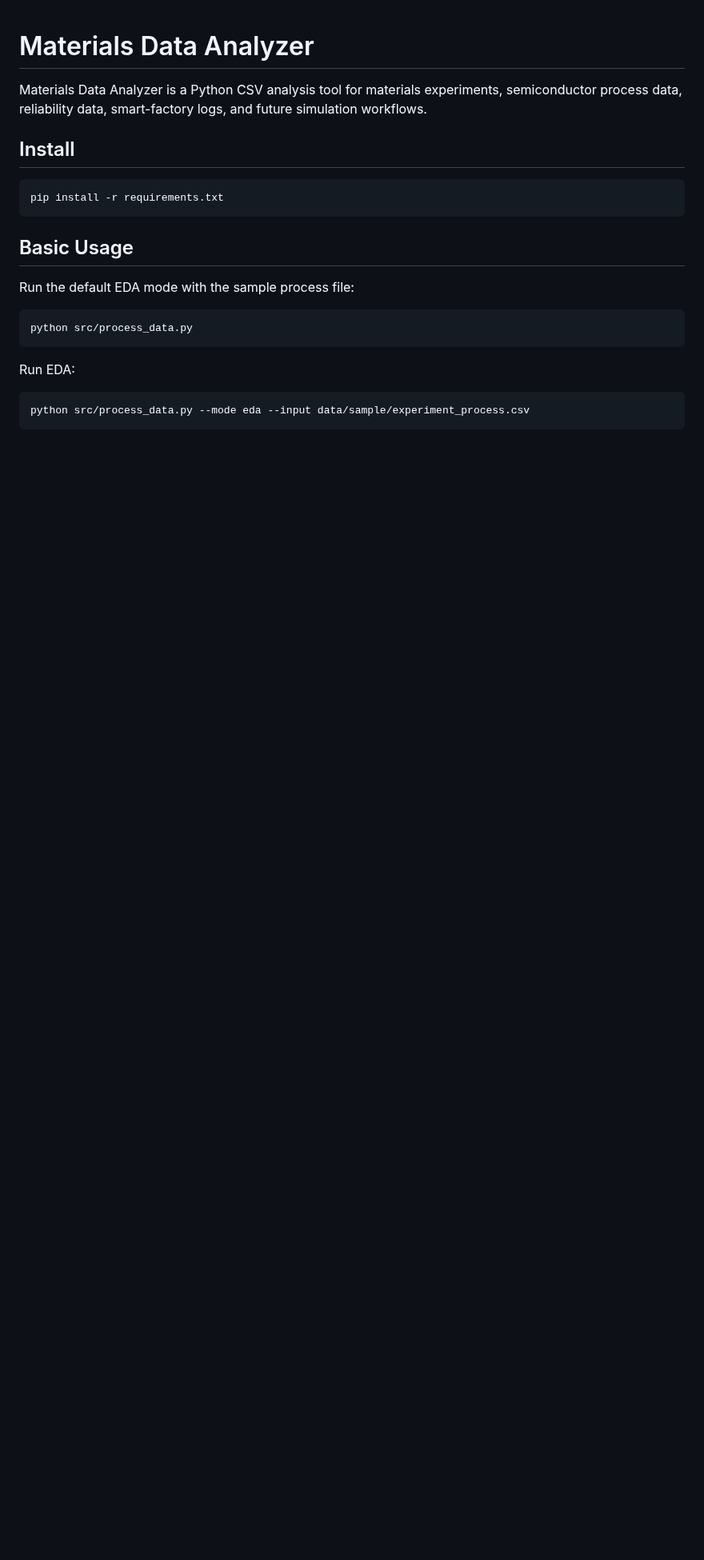
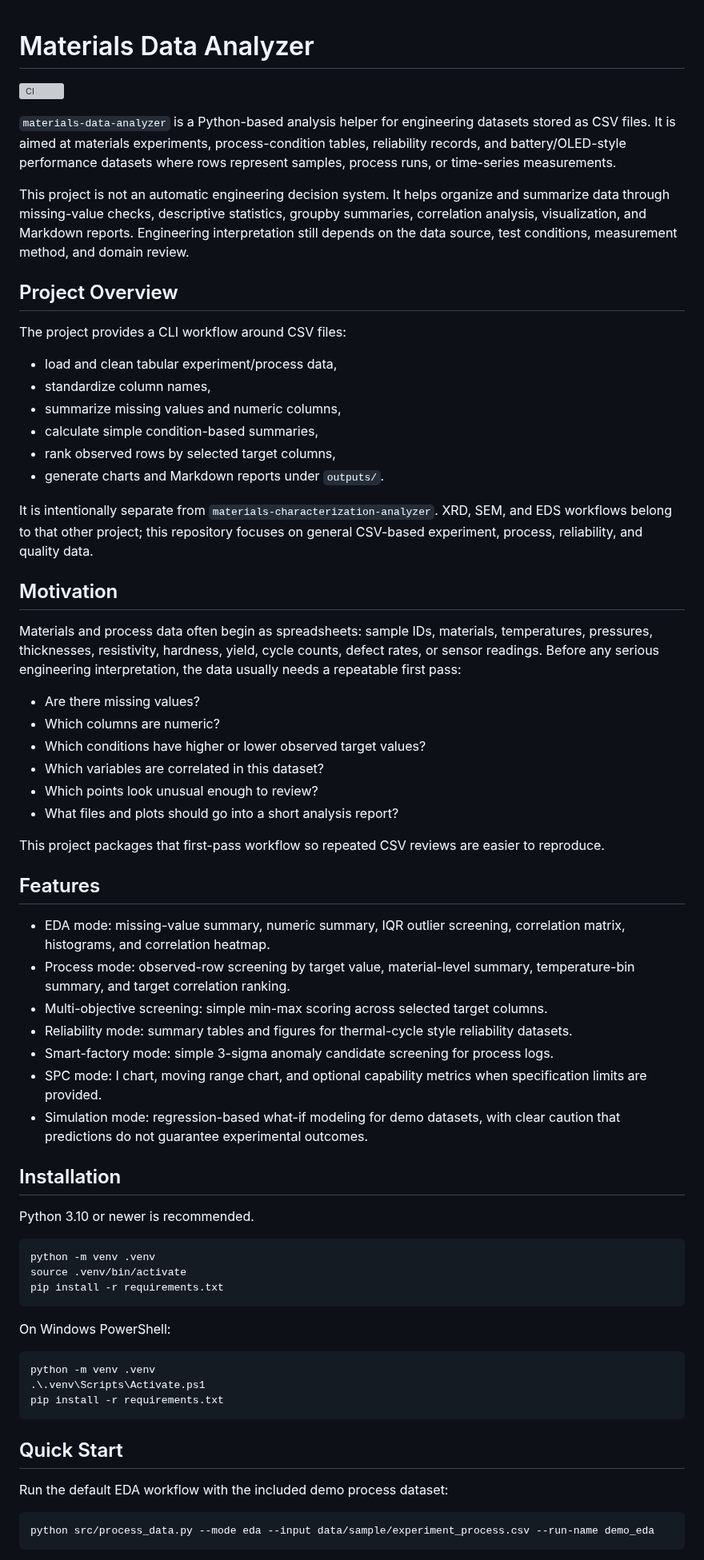
Before and after one commit to jhin0410-lgtm/materials-data-analyzer, a Markdown page: readme.md, the part around one of its changes. Shown at 80% size. GitHub-like rendering; blank space fills up the shorter version; grey boxes are pictures that could not be loaded.

````diff
--- a/readme.md
+++ b/readme.md
@@ -1,26 +1,70 @@
 # Materials Data Analyzer
 
-Materials Data Analyzer is a Python CSV analysis tool for materials experiments,
-semiconductor process data, reliability data, smart-factory logs, and future
-simulation workflows.
+[![CI](https://github.com/jhin0410-lgtm/materials-data-analyzer/actions/workflows/ci.yml/badge.svg)](https://github.com/jhin0410-lgtm/materials-data-analyzer/actions/workflows/ci.yml)
 
-## Install
+`materials-data-analyzer` is a Python-based analysis helper for engineering datasets stored as CSV files. It is aimed at materials experiments, process-condition tables, reliability records, and battery/OLED-style performance datasets where rows represent samples, process runs, or time-series measurements.
 
-```powershell
+This project is not an automatic engineering decision system. It helps organize and summarize data through missing-value checks, descriptive statistics, groupby summaries, correlation analysis, visualization, and Markdown reports. Engineering interpretation still depends on the data source, test conditions, measurement method, and domain review.
+
+## Project Overview
+
+The project provides a CLI workflow around CSV files:
+
+- load and clean tabular experiment/process data,
+- standardize column names,
+- summarize missing values and numeric columns,
+- calculate simple condition-based summaries,
+- rank observed rows by selected target columns,
+- generate charts and Markdown reports under `outputs/`.
+
+It is intentionally separate from `materials-characterization-analyzer`. XRD, SEM, and EDS workflows belong to that other project; this repository focuses on general CSV-based experiment, process, reliability, and quality data.
+
+## Motivation
+
+Materials and process data often begin as spreadsheets: sample IDs, materials, temperatures, pressures, thicknesses, resistivity, hardness, yield, cycle counts, defect rates, or sensor readings. Before any serious engineering interpretation, the data usually needs a repeatable first pass:
+
+- Are there missing values?
+- Which columns are numeric?
+- Which conditions have higher or lower observed target values?
+- Which variables are correlated in this dataset?
+- Which points look unusual enough to review?
+- What files and plots should go into a short analysis report?
+
+This project packages that first-pass workflow so repeated CSV reviews are easier to reproduce.
+
+## Features
+
+- EDA mode: missing-value summary, numeric summary, IQR outlier screening, correlation matrix, histograms, and correlation heatmap.
+- Process mode: observed-row screening by target value, material-level summary, temperature-bin summary, and target correlation ranking.
+- Multi-objective screening: simple min-max scoring across selected target columns.
+- Reliability mode: summary tables and figures for thermal-cycle style reliability datasets.
+- Smart-factory mode: simple 3-sigma anomaly candidate screening for process logs.
+- SPC mode: I chart, moving range chart, and optional capability metrics when specification limits are provided.
+- Simulation mode: regression-based what-if modeling for demo datasets, with clear caution that predictions do not guarantee experimental outcomes.
+
+## Installation
+
+Python 3.10 or newer is recommended.
+
+```bash
+python -m venv .venv
+source .venv/bin/activate
 pip install -r requirements.txt
 ```
 
-## Basic Usage
-
-Run the default EDA mode with the sample process file:
+On Windows PowerShell:
 
 ```powershell
-python src/process_data.py
+python -m venv .venv
+.\.venv\Scripts\Activate.ps1
+pip install -r requirements.txt
 ```
 
-Run EDA:
+## Quick Start
 
-```powershell
-python src/process_data.py --mode eda --input data/sample/experiment_process.csv
+Run the default EDA workflow with the included demo process dataset:
+
+```bash
+python src/process_data.py --mode eda --input data/sample/experiment_process.csv --run-name demo_eda
 ```
 
````
Also changed, not shown: other parts of readme.md (+41 -36 lines), docs/images/correlation_heatmap.png (added), docs/images/material_target_mean.png (added), docs/images/smart_factory_temperature_trend.png (added), docs/images/spc_i_chart.png (added), 4 other files.
